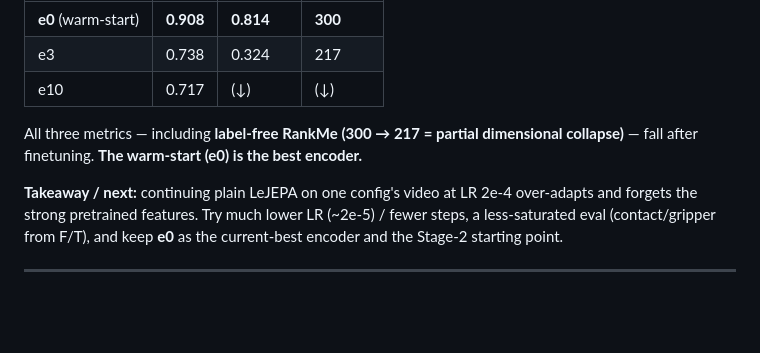
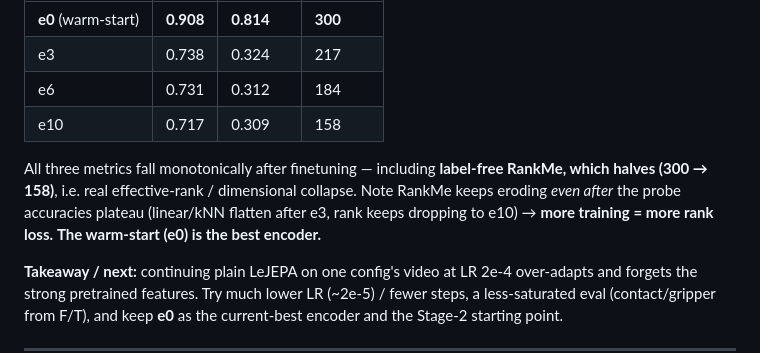
Before and after one commit to menloresearch/world-encoder, a Markdown page: README.md, the part around the change. GitHub-like rendering; blank space fills up the shorter version.

Commit message:
README: finalize Stage-0/1 eval table (RankMe 300->158 monotone collapse)

```diff
--- a/README.md
+++ b/README.md
@@ -30,10 +30,13 @@ scenes, chance 0.015); RankMe = effective rank of embeddings (label-free), max 7
 |------|--------|---------|--------|
 | **e0** (warm-start) | **0.908** | **0.814** | **300** |
 | e3 | 0.738 | 0.324 | 217 |
-| e10 | 0.717 | (↓) | (↓) |
+| e6 | 0.731 | 0.312 | 184 |
+| e10 | 0.717 | 0.309 | 158 |
 
-All three metrics — including **label-free RankMe (300 → 217 = partial dimensional collapse)** —
-fall after finetuning. **The warm-start (e0) is the best encoder.**
+All three metrics fall monotonically after finetuning — including **label-free RankMe, which
+halves (300 → 158)**, i.e. real effective-rank / dimensional collapse. Note RankMe keeps eroding
+*even after* the probe accuracies plateau (linear/kNN flatten after e3, rank keeps dropping to
+e10) → **more training = more rank loss.** **The warm-start (e0) is the best encoder.**
 
 **Takeaway / next:** continuing plain LeJEPA on one config's video at LR 2e-4 over-adapts and
 forgets the strong pretrained features. Try much lower LR (~2e-5) / fewer steps, a
```
